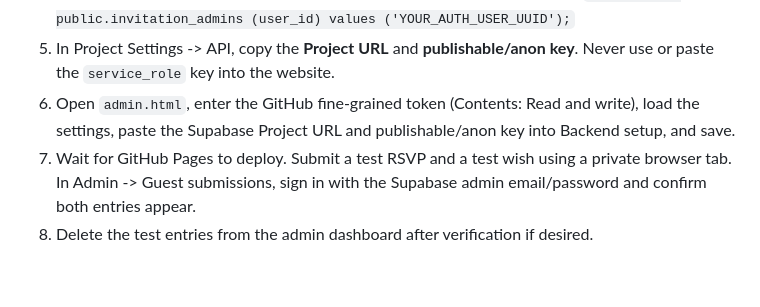
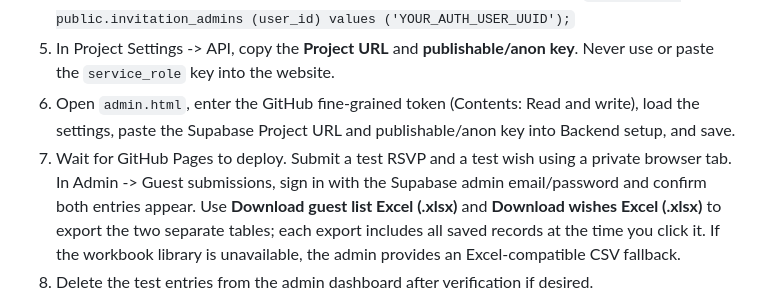
Before and after one commit to akhil-dileep/shreya-naman-invite, a Markdown page: docs/PRODUCTION-SETUP.md, the part around the change. GitHub-like rendering; blank space fills up the shorter version.

Commit message:
Document separate RSVP and wishes Excel exports

```diff
--- a/docs/PRODUCTION-SETUP.md
+++ b/docs/PRODUCTION-SETUP.md
@@ -15,7 +15,7 @@ GitHub Pages serves static files and cannot run a private database itself. This
    `insert into public.invitation_admins (user_id) values ('YOUR_AUTH_USER_UUID');`
 5. In Project Settings -> API, copy the **Project URL** and **publishable/anon key**. Never use or paste the `service_role` key into the website.
 6. Open `admin.html`, enter the GitHub fine-grained token (Contents: Read and write), load the settings, paste the Supabase Project URL and publishable/anon key into Backend setup, and save.
-7. Wait for GitHub Pages to deploy. Submit a test RSVP and a test wish using a private browser tab. In Admin -> Guest submissions, sign in with the Supabase admin email/password and confirm both entries appear.
+7. Wait for GitHub Pages to deploy. Submit a test RSVP and a test wish using a private browser tab. In Admin -> Guest submissions, sign in with the Supabase admin email/password and confirm both entries appear. Use **Download guest list Excel (.xlsx)** and **Download wishes Excel (.xlsx)** to export the two separate tables; each export includes all saved records at the time you click it. If the workbook library is unavailable, the admin provides an Excel-compatible CSV fallback.
 8. Delete the test entries from the admin dashboard after verification if desired.
 
 The browser-visible Supabase publishable/anon key is designed for public clients. Access control is enforced by SQL policies: guests may submit, but only a UUID listed in `invitation_admins` can read/manage the responses. Do not add secrets such as service_role keys to `site-content.json`.
```
